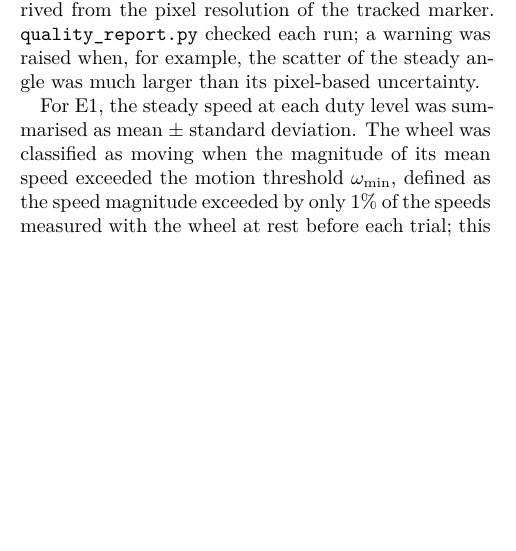
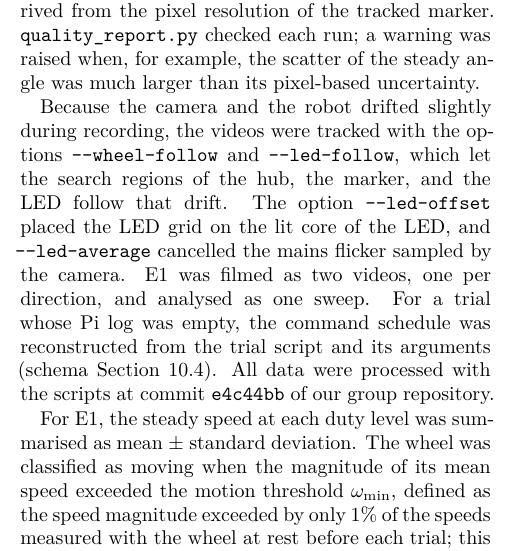
Before and after one commit to ANDYTIEN1/course-automatic-control-experiment-duckiebot, a LaTeX paper (doc/report_Tien2026_WheelDynamics_Group05/main.tex, which reads doc/report_Tien2026_WheelDynamics_Group05/sections/method.tex): part of one column of page 2 of 5 before the commit and part of one column of page 2 of 6 after it, cut so that both start at the same text, the shorter picture padded with empty space. Compiled offline with XeLaTeX.

Commit message:
Add tracking options and E1 processing to method

```diff
--- a/doc/report_Tien2026_WheelDynamics_Group05/sections/method.tex
+++ b/doc/report_Tien2026_WheelDynamics_Group05/sections/method.tex
@@ -17,6 +17,8 @@ The sequence was repeated three times. E2 was used to estimate $G$ and $\tau$ at
 \subsection{Data processing}
 The videos were analysed with the course scripts. \texttt{track\_video.py} tracked the marker, the hub, and the LED in every frame. \texttt{process\_raw.py} synchronised the frames with the command log using the LED and computed the wheel angle, angular speed, and input, with their uncertainties. The angle uncertainty was derived from the pixel resolution of the tracked marker. \texttt{quality\_report.py} checked each run; a warning was raised when, for example, the scatter of the steady angle was much larger than its pixel-based uncertainty.
 
+Because the camera and the robot drifted slightly during recording, the videos were tracked with the options \texttt{--wheel-follow} and \texttt{--led-follow}, which let the search regions of the hub, the marker, and the LED follow that drift. The option \texttt{--led-offset} placed the LED grid on the lit core of the LED, and \texttt{--led-average} cancelled the mains flicker sampled by the camera. E1 was filmed as two videos, one per direction, and analysed as one sweep. For a trial whose Pi log was empty, the command schedule was reconstructed from the trial script and its arguments (schema Section~10.4). All data were processed with the scripts at commit \texttt{e4c44bb} of our group repository.
+
 For E1, the steady speed at each duty level was summarised as mean $\pm$ standard deviation.
 The wheel was classified as moving when the magnitude of its mean speed exceeded the motion threshold $\omega_{\min}$, defined as the speed magnitude exceeded by only 1\% of the speeds measured with the wheel at rest before each trial; this gave 0.69~rad/s.
 The start duty was the first level in the increasing sweep at which motion was detected, and the stop duty was the last moving level in the decreasing sweep.
```
